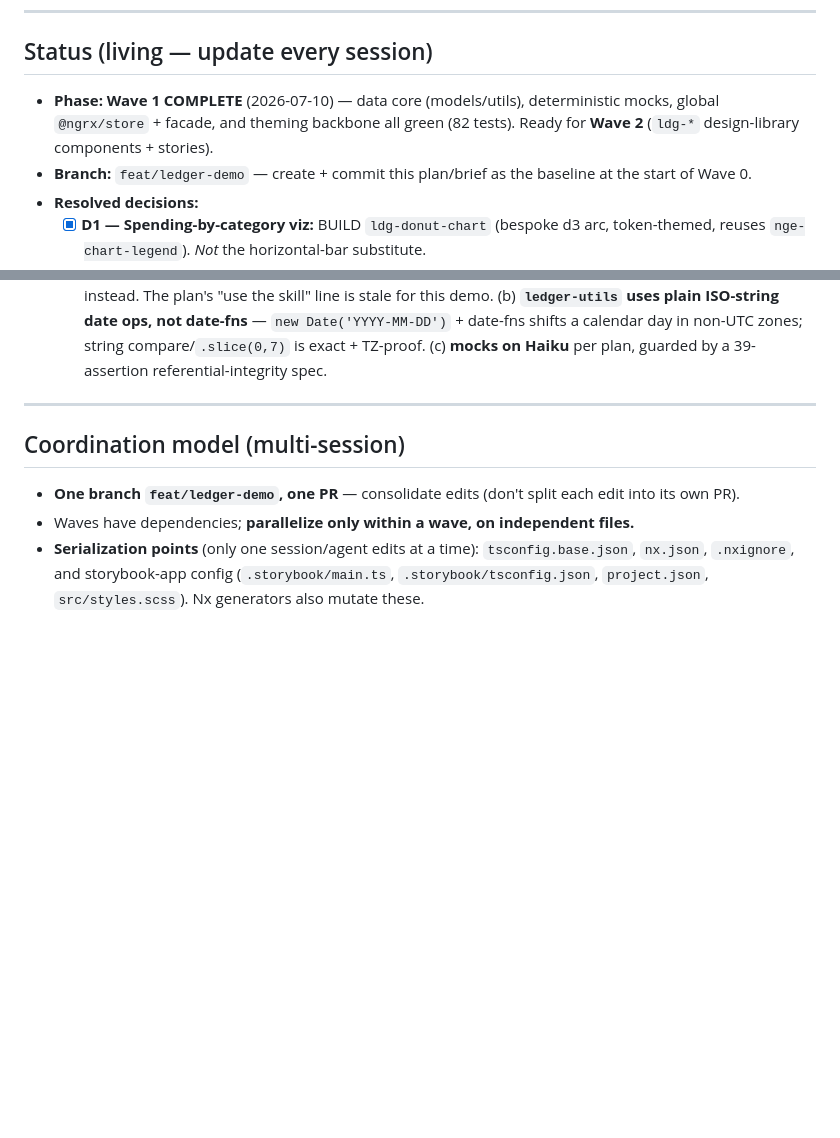
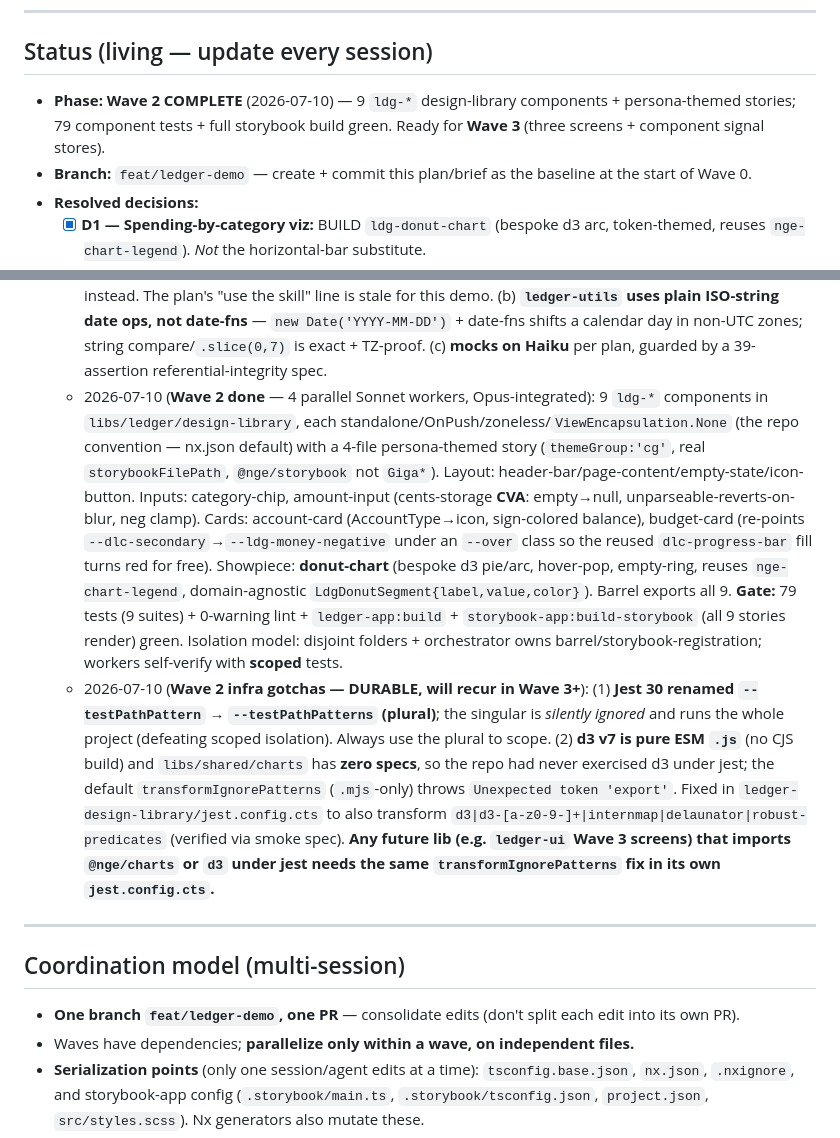
Before and after one commit to jerryorta/ngx-experiments, a Markdown page: docs/demos/ledger-build-plan.md, 2 parts joined by grey strips. GitHub-like rendering; blank space fills up the shorter version.

Commit message:
docs(ledger): mark Wave 2 complete in build plan
9 ldg-* components + stories done (79 tests, storybook build green). Records
the Wave 2 infra gotchas (Jest 30 --testPathPatterns plural; d3 ESM jest
transform fix) that will recur for any Wave 3+ lib importing @nge/charts or d3.

Co-Authored-By: Claude Opus 4.8 (1M context) <noreply@anthropic.com>

Claude-Session: https://claude.ai/code/session_01Dp4j1PBypgkk5g7AXf83My

```diff
--- a/docs/demos/ledger-build-plan.md
+++ b/docs/demos/ledger-build-plan.md
@@ -13,7 +13,7 @@
 ---
 
 ## Status (living — update every session)
-- **Phase:** **Wave 1 COMPLETE** (2026-07-10) — data core (models/utils), deterministic mocks, global `@ngrx/store` + facade, and theming backbone all green (82 tests). Ready for **Wave 2** (`ldg-*` design-library components + stories).
+- **Phase:** **Wave 2 COMPLETE** (2026-07-10) — 9 `ldg-*` design-library components + persona-themed stories; 79 component tests + full storybook build green. Ready for **Wave 3** (three screens + component signal stores).
 - **Branch:** `feat/ledger-demo` — create + commit this plan/brief as the baseline at the start of Wave 0.
 - **Resolved decisions:**
   - [x] **D1 — Spending-by-category viz:** BUILD `ldg-donut-chart` (bespoke d3 arc, token-themed, reuses `nge-chart-legend`). *Not* the horizontal-bar substitute.
@@ -32,6 +32,8 @@
   - 2026-07-10 (**Wave 0 deviations — flagged for confirm**): SKIPPED two plan post-gen items. (a) `apps/ledger/{backend,desktop,mobile}` `.nxignore` / nx.json eslint entries — those sibling apps don't exist (this is a web-app-only demo), and nx.json has no eslint-exclude array to mirror; adding entries for non-existent dirs is noise. (b) `s.app.ledger` / `b.app.ledger` npm scripts — recent commit `1ef5321` deliberately dropped the analogous `s.app.demo`/`b.app.demo`, and the repo now uses generic `nx run` scripts; serve via `nx run ledger-app:serve` (port 4203). Revisit if the sibling apps or per-app scripts are later wanted.
   - 2026-07-10 (**Wave 1 done** — 3 commits, Opus-orchestrated + verified, Sonnet/Haiku workers): **round 1** (parallel) `ledger-models` + `ledger-utils` (Sonnet) ∥ `ledger-themes` backbone (Sonnet); **round 2** `ledger-mocks` seed (Haiku); **round 3** `ledger-store` (Sonnet, reused round-1 worker for warm model/util context). 82 tests green + app build. **API contract for later waves:** money = signed integer cents, `Transaction.amountCents` sign *is* the type (neg=outflow); utils aggregations `spendingByCategory`/`netWorthSeries`/`cashflow`/`budgetVsActual(month)`; store exposes `LedgerFacade` (root, signal reads + `load()`, `budgetVsActual(month='2026-07')`) — **components inject `LedgerFacade`, never `Store`**; `provideLedgerStore()` awaits Wave 4 app wiring; `LEDGER_LOAD_LATENCY_MS` token (300ms; 0 in tests). Theming: `--ldg-*` aliases follow the active `.dlc-*` persona; ledger-only `--ldg-money-positive/negative` + `--ldg-category-1..8` (slot 8 = "Other"); category `accent` values are `var(--ldg-category-N)`. Seed: ~148 txns Feb–Jul 2026, deterministic (no random/Date), anchored to "today" 2026-07-10.
   - 2026-07-10 (**Wave 1 deviations — worth noting**): (a) **`ngrx-global-store` skill NOT used** — it's Firestore/concierge-specific (watch services, `firestoreWriteEffect`, `state.concierge-app.ts`) and references libs absent from this repo; the store is mock-loaded read-only, built from NgRx 21 source instead. The plan's "use the skill" line is stale for this demo. (b) **`ledger-utils` uses plain ISO-string date ops, not date-fns** — `new Date('YYYY-MM-DD')` + date-fns shifts a calendar day in non-UTC zones; string compare/`.slice(0,7)` is exact + TZ-proof. (c) **mocks on Haiku** per plan, guarded by a 39-assertion referential-integrity spec.
+  - 2026-07-10 (**Wave 2 done** — 4 parallel Sonnet workers, Opus-integrated): 9 `ldg-*` components in `libs/ledger/design-library`, each standalone/OnPush/zoneless/`ViewEncapsulation.None` (the repo convention — nx.json default) with a 4-file persona-themed story (`themeGroup:'cg'`, real `storybookFilePath`, `@nge/storybook` not `Giga*`). Layout: header-bar/page-content/empty-state/icon-button. Inputs: category-chip, amount-input (cents-storage **CVA**: empty→null, unparseable-reverts-on-blur, neg clamp). Cards: account-card (AccountType→icon, sign-colored balance), budget-card (re-points `--dlc-secondary`→`--ldg-money-negative` under an `--over` class so the reused `dlc-progress-bar` fill turns red for free). Showpiece: **donut-chart** (bespoke d3 pie/arc, hover-pop, empty-ring, reuses `nge-chart-legend`, domain-agnostic `LdgDonutSegment{label,value,color}`). Barrel exports all 9. **Gate:** 79 tests (9 suites) + 0-warning lint + `ledger-app:build` + `storybook-app:build-storybook` (all 9 stories render) green. Isolation model: disjoint folders + orchestrator owns barrel/storybook-registration; workers self-verify with **scoped** tests.
+  - 2026-07-10 (**Wave 2 infra gotchas — DURABLE, will recur in Wave 3+**): (1) **Jest 30 renamed `--testPathPattern` → `--testPathPatterns` (plural)**; the singular is *silently ignored* and runs the whole project (defeating scoped isolation). Always use the plural to scope. (2) **d3 v7 is pure ESM `.js`** (no CJS build) and `libs/shared/charts` has **zero specs**, so the repo had never exercised d3 under jest; the default `transformIgnorePatterns` (`.mjs`-only) throws `Unexpected token 'export'`. Fixed in `ledger-design-library/jest.config.cts` to also transform `d3|d3-[a-z0-9-]+|internmap|delaunator|robust-predicates` (verified via smoke spec). **Any future lib (e.g. `ledger-ui` Wave 3 screens) that imports `@nge/charts` or `d3` under jest needs the same `transformIgnorePatterns` fix in its own `jest.config.cts`.**
 
 ---
 
```
Also changed, not shown: other parts of docs/demos/ledger-build-plan.md (+1 -1 lines).
